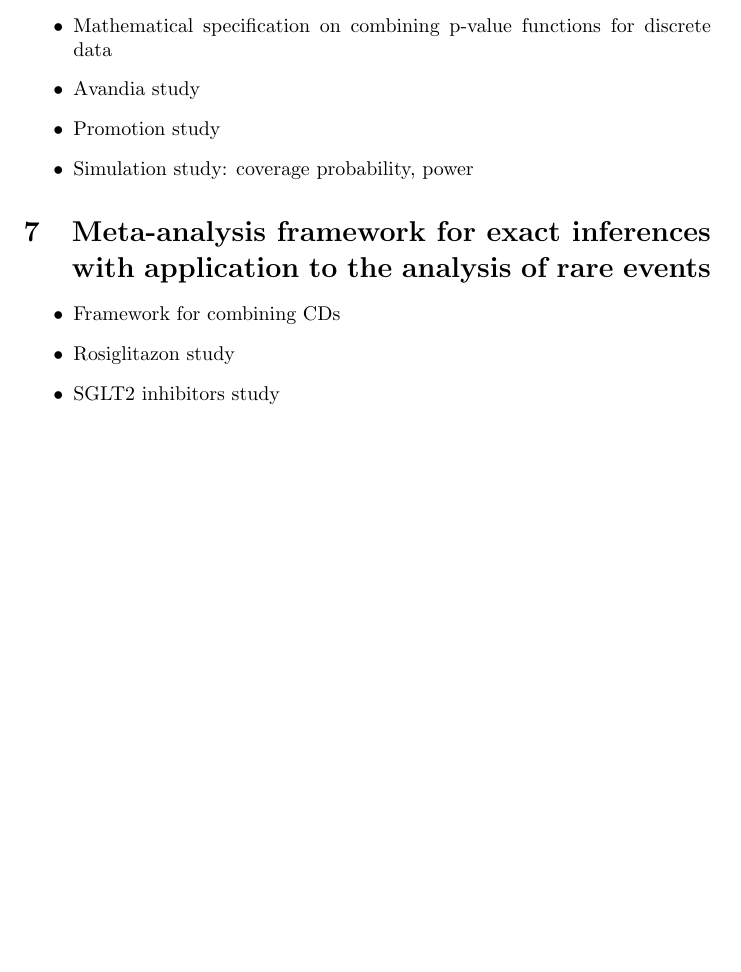
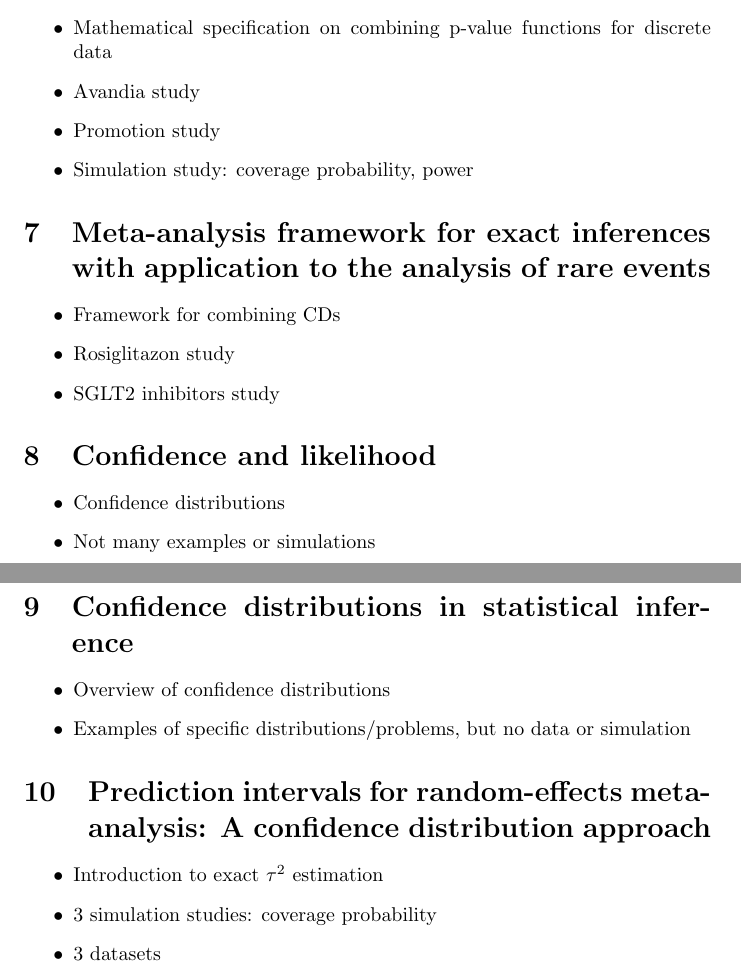
Before and after one commit to travisander7/cd_research, a LaTeX document (papers/outline.tex): part of page 2 of 2 before the commit and two parts of pages 2 and 3 of 3 after it, the two joined at a grey line, cut so that both start at the same text, the shorter picture padded with empty space. Compiled offline with pdfLaTeX.

Commit message:
Added more papers to outline.tex

```diff
--- a/papers/outline.tex
+++ b/papers/outline.tex
@@ -61,5 +61,23 @@
   \item SGLT2 inhibitors study
 \end{itemize}
 
+\section{Confidence and likelihood}
+\begin{itemize}
+  \item Confidence distributions
+  \item Not many examples or simulations
+\end{itemize}
+
+\section{Confidence distributions in statistical inference}
+\begin{itemize}
+  \item Overview of confidence distributions
+  \item Examples of specific distributions/problems, but no data or simulation
+\end{itemize}
+
+\section{Prediction intervals for random-effects meta-analysis: A confidence distribution approach}
+\begin{itemize}
+  \item Introduction to exact $\tau^2$ estimation
+  \item 3 simulation studies: coverage probability
+  \item 3 datasets
+\end{itemize}
 
 \end{document}
```
